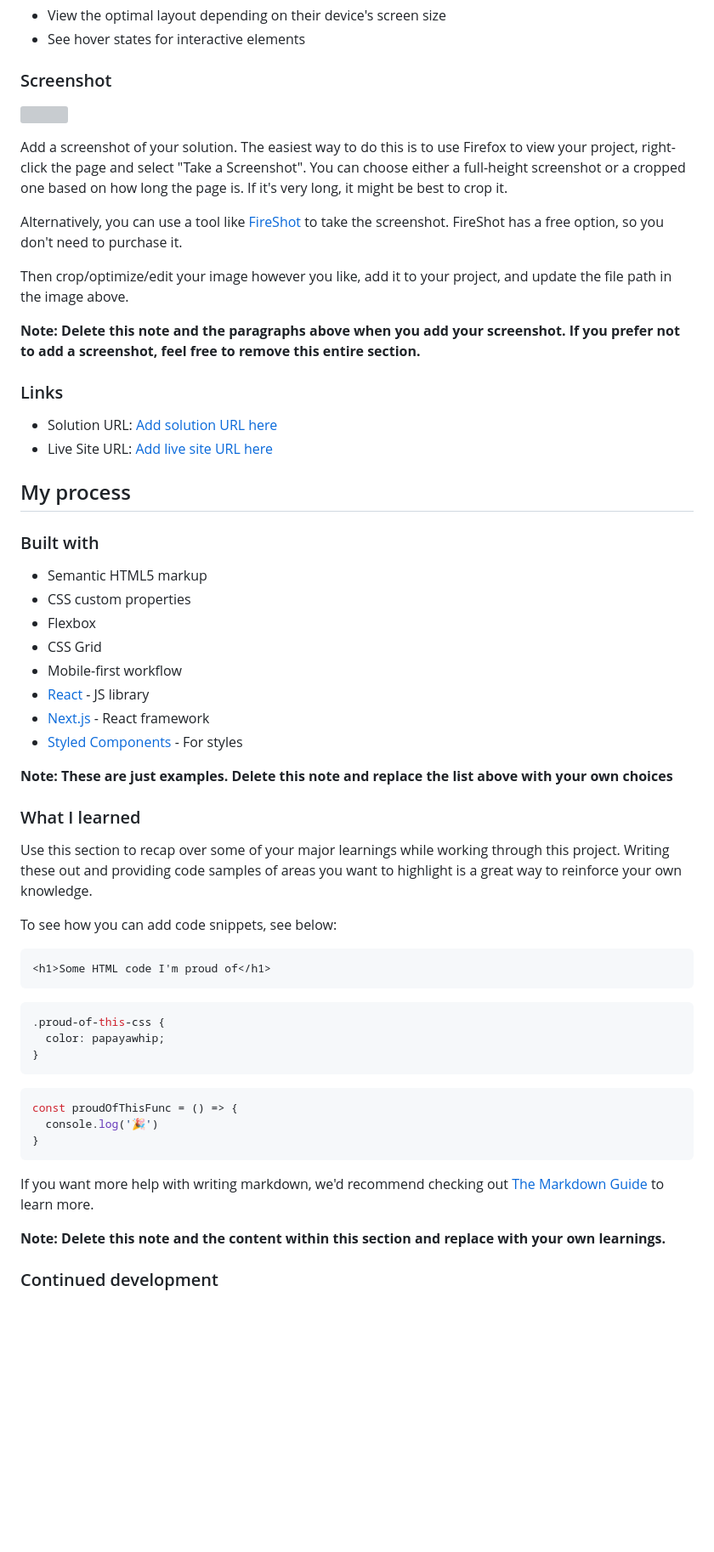
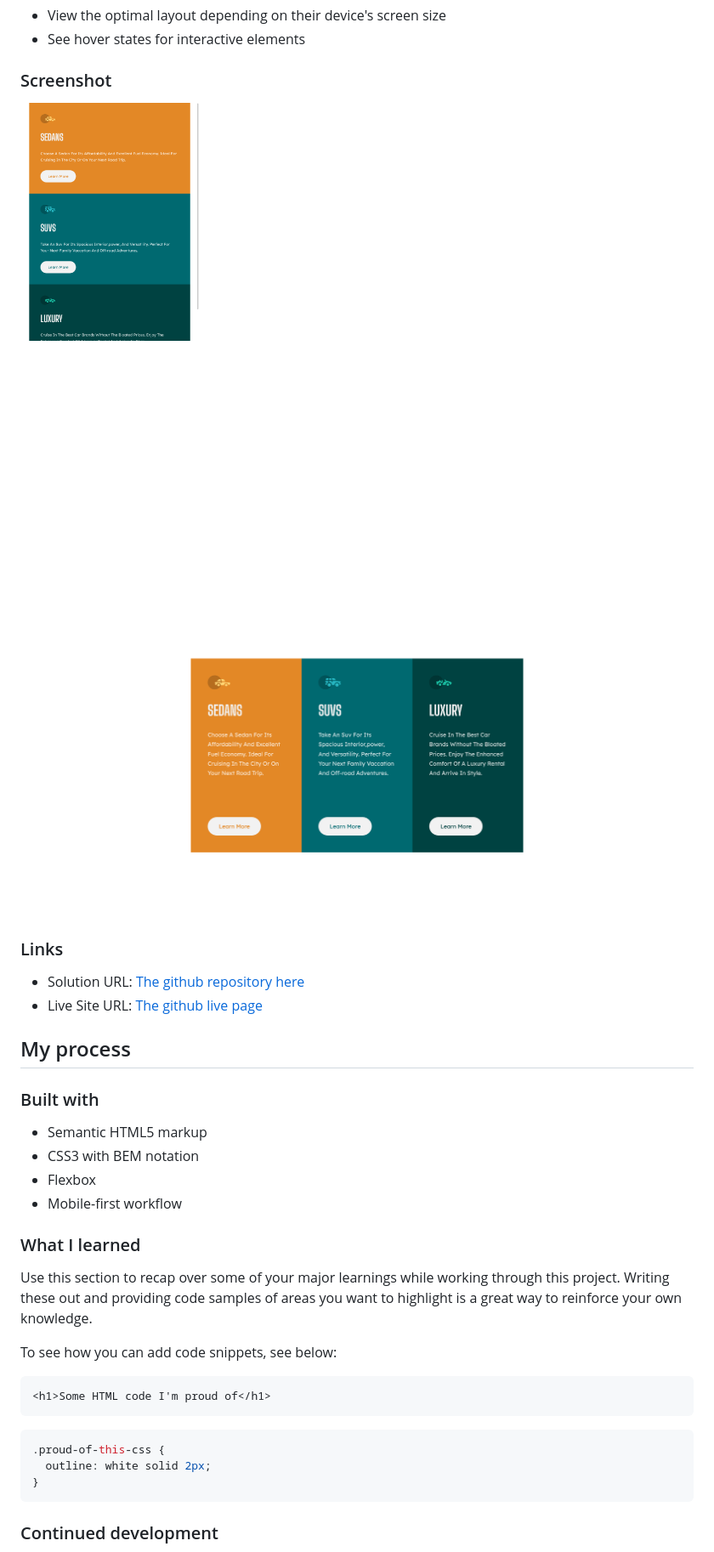
Before and after one commit to Everezze/3-columns-preview-card-component, a Markdown page: README-template.md, the part around the change printed below. Shown: that part at 85% size. Drawn GitHub-style; pictures changed too: desktopScreenshot.png (added), tabletScreenshot.png (added); blank space fills up the shorter version; grey boxes are pictures that could not be loaded.

Commit message:
README in progress

````diff
--- a/README-template.md
+++ b/README-template.md
@@ -29,35 +31,22 @@ Users should be able to:
 
 ### Screenshot
 
-![](./screenshot.jpg)
+![Layout of the 3-column card component in tablet format](./tabletScreenshot.png)
 
-Add a screenshot of your solution. The easiest way to do this is to use Firefox to view your project, right-click the page and select "Take a Screenshot". You can choose either a full-height screenshot or a cropped one based on how long the page is. If it's very long, it might be best to crop it.
-
-Alternatively, you can use a tool like [FireShot](https://getfireshot.com/) to take the screenshot. FireShot has a free option, so you don't need to purchase it.
-
-Then crop/optimize/edit your image however you like, add it to your project, and update the file path in the image above.
-
-**Note: Delete this note and the paragraphs above when you add your screenshot. If you prefer not to add a screenshot, feel free to remove this entire section.**
-
+![Layout of the 3-column card component in tablet format](./desktopScreenshot.png)
 ### Links
 
-- Solution URL: [Add solution URL here](https://your-solution-url.com)
-- Live Site URL: [Add live site URL here](https://your-live-site-url.com)
+- Solution URL: [The github repository here](https://github.com/Everezze/3-columns-preview-card-component)
+- Live Site URL: [The github live page](https://your-https://everezze.github.io/3-columns-preview-card-component/-site-url.com)
 
 ## My process
 
 ### Built with
 
 - Semantic HTML5 markup
-- CSS custom properties
+- CSS3 with BEM notation
 - Flexbox
-- CSS Grid
 - Mobile-first workflow
-- [React](https://reactjs.org/) - JS library
-- [Next.js](https://nextjs.org/) - React framework
-- [Styled Components](https://styled-components.com/) - For styles
-
-**Note: These are just examples. Delete this note and replace the list above with your own choices**
 
 ### What I learned
 
@@ -70,19 +59,9 @@ To see how you can add code snippets, see below:
 ```
 ```css
 .proud-of-this-css {
-  color: papayawhip;
+  outline: white solid 2px;
 }
 ```
-```js
-const proudOfThisFunc = () => {
-  console.log('🎉')
-}
-```
-
-If you want more help with writing markdown, we'd recommend checking out [The Markdown Guide](https://www.markdownguide.org/) to learn more.
-
-**Note: Delete this note and the content within this section and replace with your own learnings.**
-
 ### Continued development
 
 Use this section to outline areas that you want to continue focusing on in future projects. These could be concepts you're still not completely comfortable with or techniques you found useful that you want to refine and perfect.
````
Also changed, not shown: other parts of README-template.md (+9 -23 lines).
